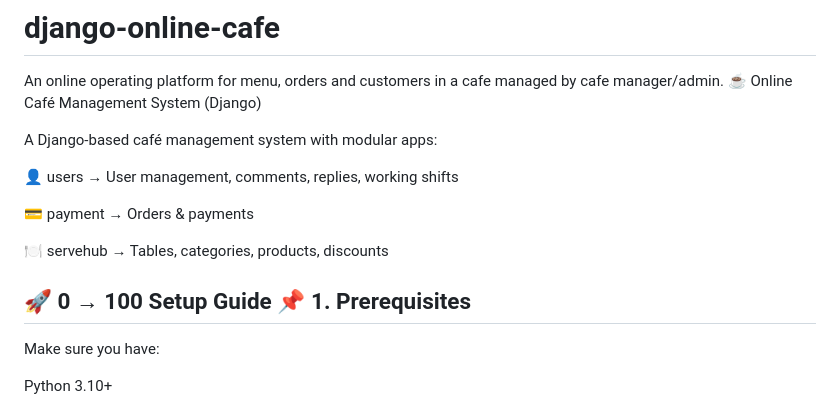
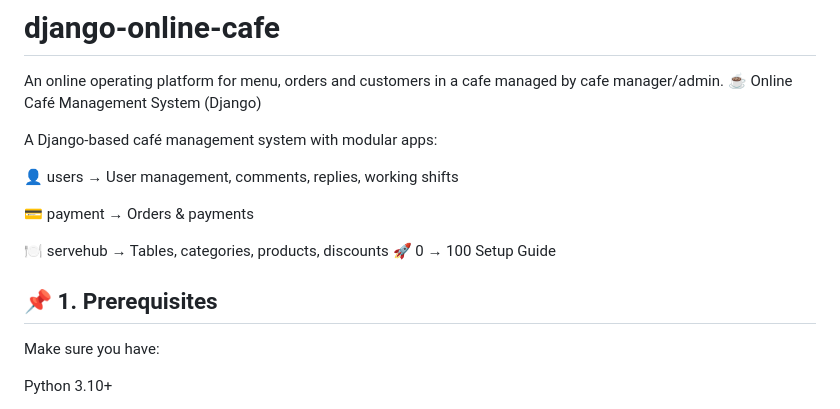
Before and after one commit to parsapartovi1/django-online-cafe, a Markdown page: README.md, the part around the change. Rendered like a GitHub page.

```diff
--- a/README.md
+++ b/README.md
@@ -9,8 +9,8 @@ A Django-based café management system with modular apps:
 💳 payment → Orders & payments
 
 🍽 servehub → Tables, categories, products, discounts
+🚀 0 → 100 Setup Guide
 
-🚀 0 → 100 Setup Guide
 📌 1. Prerequisites
 ---
 Make sure you have:
```
